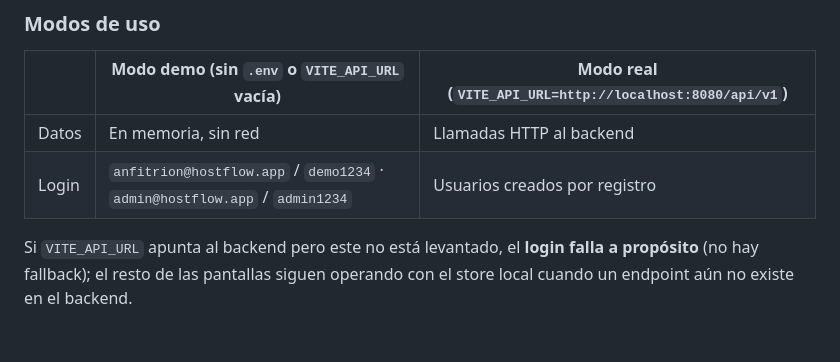
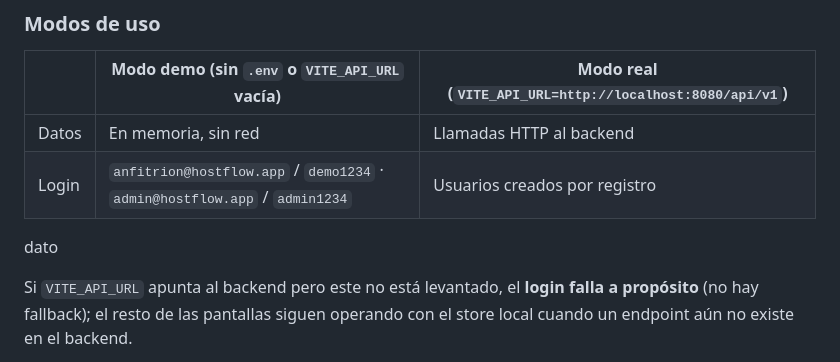
Before and after one commit to No-Country-simulation/S10-26-EQUIPO_1-HostFlow, a Markdown page: README.md, the part around the change. Rendered like a GitHub page; blank space fills up the shorter version.

Commit message:
feat: commit

```diff
--- a/README.md
+++ b/README.md
@@ -52,6 +52,8 @@ pnpm dev                              # <http://localhost:5173>
 | Datos | En memoria, sin red | Llamadas HTTP al backend |
 | Login | `anfitrion@hostflow.app` / `demo1234` · `admin@hostflow.app` / `admin1234` | Usuarios creados por registro |
 
+dato
+
 Si `VITE_API_URL` apunta al backend pero este no está levantado, el **login
 falla a propósito** (no hay fallback); el resto de las pantallas siguen
 operando con el store local cuando un endpoint aún no existe en el backend.
```
